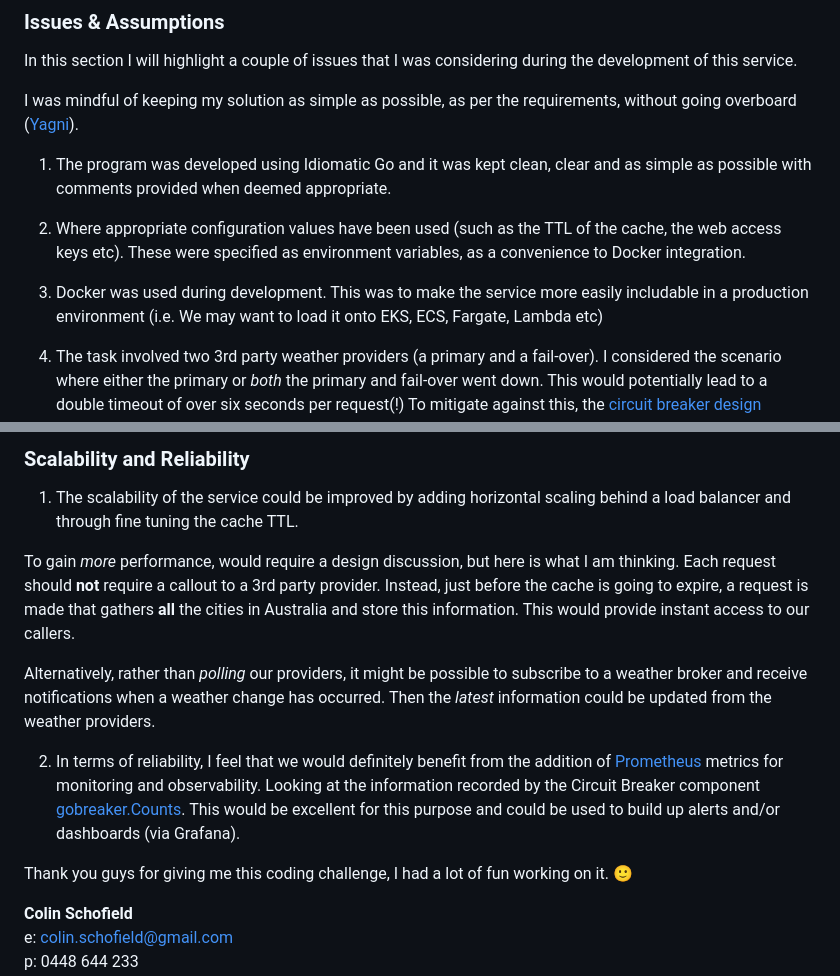
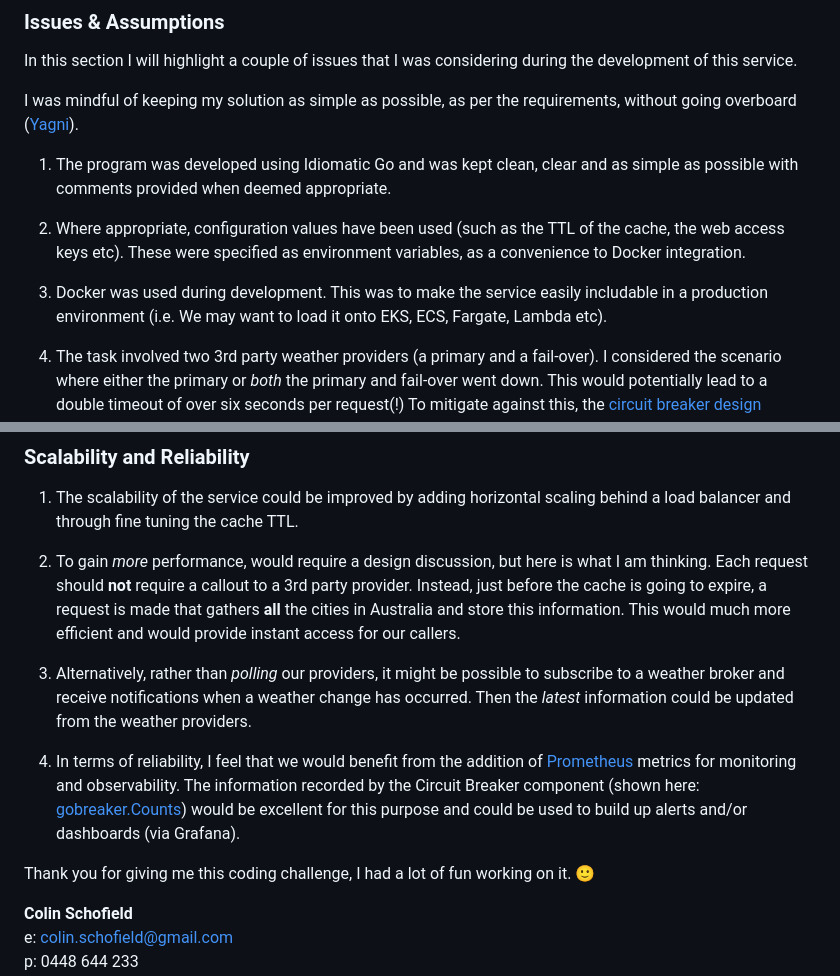
Before and after one commit to colinSchofield/zai-weather, a Markdown page: README.md, 2 parts joined by grey strips. GitHub-like rendering.

Commit message:
Tweaked readme file

```diff
--- a/README.md
+++ b/README.md
@@ -89,11 +89,11 @@ In this section I will highlight a couple of issues that I was considering durin
 
 I was mindful of keeping my solution as simple as possible, as per the requirements, without going overboard ([Yagni](https://en.wikipedia.org/wiki/You_aren%27t_gonna_need_it)).
 
-1. The program was developed using Idiomatic Go and it was kept clean, clear and as simple as possible with comments provided when deemed appropriate.
+1. The program was developed using Idiomatic Go and was kept clean, clear and as simple as possible with comments provided when deemed appropriate.
 
-2. Where appropriate configuration values have been used (such as the TTL of the cache, the web access keys etc). These  were specified as environment variables, as a convenience to Docker integration.
+2. Where appropriate, configuration values have been used (such as the TTL of the cache, the web access keys etc). These were specified as environment variables, as a convenience to Docker integration.
 
-3. Docker was used during development. This was to make the service more easily includable in a production environment (i.e. We may want to load it onto EKS, ECS, Fargate, Lambda etc)
+3. Docker was used during development. This was to make the service easily includable in a production environment (i.e. We may want to load it onto EKS, ECS, Fargate, Lambda etc).
 
 4. The task involved two 3rd party weather providers (a primary and a fail-over). I considered the scenario where either the primary or *both* the primary and fail-over went down. This would potentially lead to a double timeout of over six seconds per request(!) To mitigate against this, the [circuit breaker design pattern](https://en.wikipedia.org/wiki/Circuit_breaker_design_pattern) was employed.
 
@@ -105,15 +105,15 @@ I was mindful of keeping my solution as simple as possible, as per the requireme
 
 1. The scalability of the service could be improved by adding horizontal scaling behind a load balancer and through fine tuning the cache TTL.
 
-To gain *more* performance, would require a design discussion, but here is what I am thinking. Each request should **not** require a callout to a 3rd party provider. Instead, just before the cache is going to expire, a request is made that gathers **all** the cities in Australia and store this information. This would provide instant access to our callers.
+2. To gain *more* performance, would require a design discussion, but here is what I am thinking. Each request should **not** require a callout to a 3rd party provider. Instead, just before the cache is going to expire, a request is made that gathers **all** the cities in Australia and store this information. This would much more efficient and would provide instant access for our callers.
 
-Alternatively, rather than *polling* our providers, it might be possible to subscribe to a weather broker and receive notifications when a weather change has occurred. Then the *latest* information could be updated from the weather providers.
+3. Alternatively, rather than *polling* our providers, it might be possible to subscribe to a weather broker and receive notifications when a weather change has occurred. Then the *latest* information could be updated from the weather providers.
 
-2. In terms of reliability, I feel that we would definitely benefit from the addition of [Prometheus](https://grafana.com/go/webinar/intro-to-observability-with-prometheus/) metrics for monitoring and observability. Looking at the information recorded by the Circuit Breaker component [gobreaker.Counts](https://github.com/sony/gobreaker/blob/70f7cbc53af96e27e1042a5f5803c9b960e0ca81/gobreaker.go#L47). This would be excellent for this purpose and could be used to build up alerts and/or dashboards (via Grafana).
+4. In terms of reliability, I feel that we would benefit from the addition of [Prometheus](https://grafana.com/go/webinar/intro-to-observability-with-prometheus/) metrics for monitoring and observability. The information recorded by the Circuit Breaker component (shown here: [gobreaker.Counts](https://github.com/sony/gobreaker/blob/70f7cbc53af96e27e1042a5f5803c9b960e0ca81/gobreaker.go#L47)) would be excellent for this purpose and could be used to build up alerts and/or dashboards (via Grafana).
 
 
 
-Thank you guys for giving me this coding challenge, I had a lot of fun working on it. 🙂
+Thank you for giving me this coding challenge, I had a lot of fun working on it. 🙂
 
 **Colin Schofield**
 e: colin.schofield@gmail.com
```
